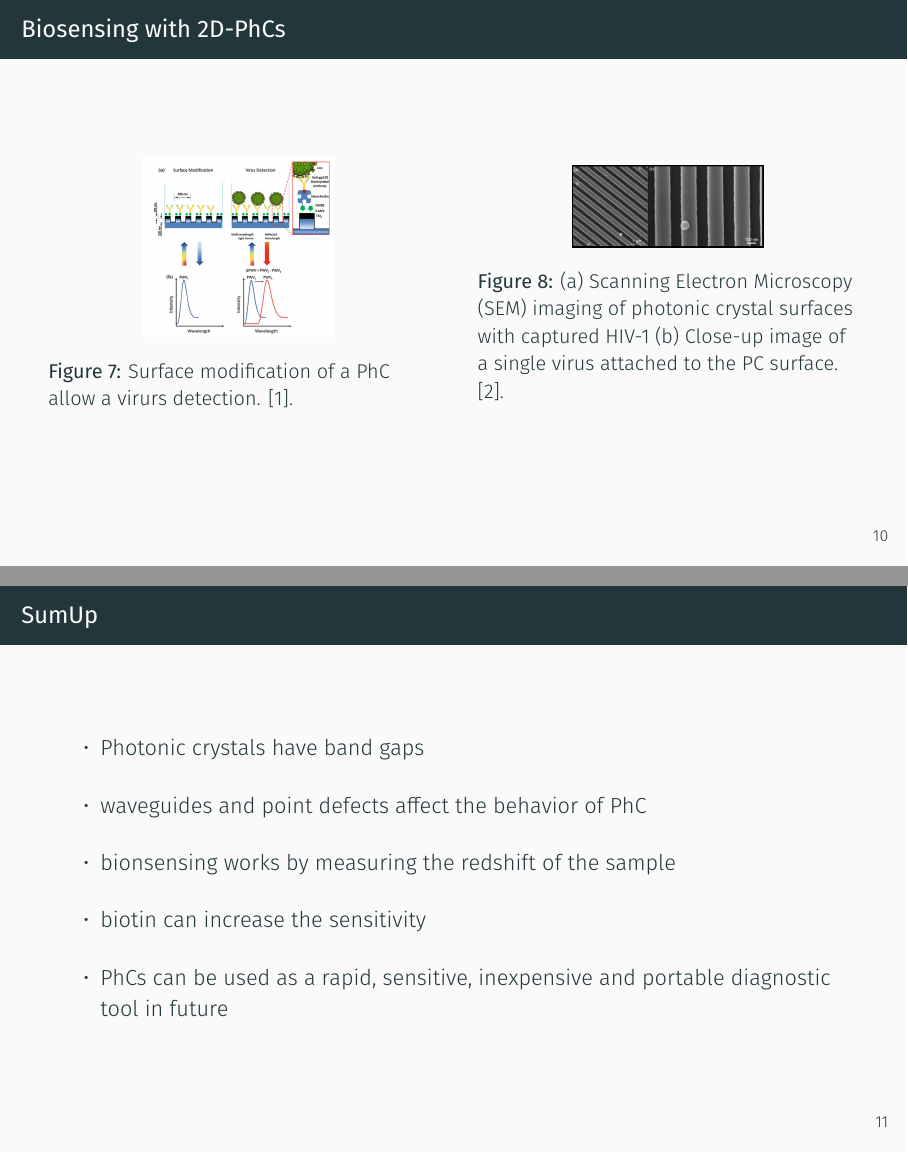
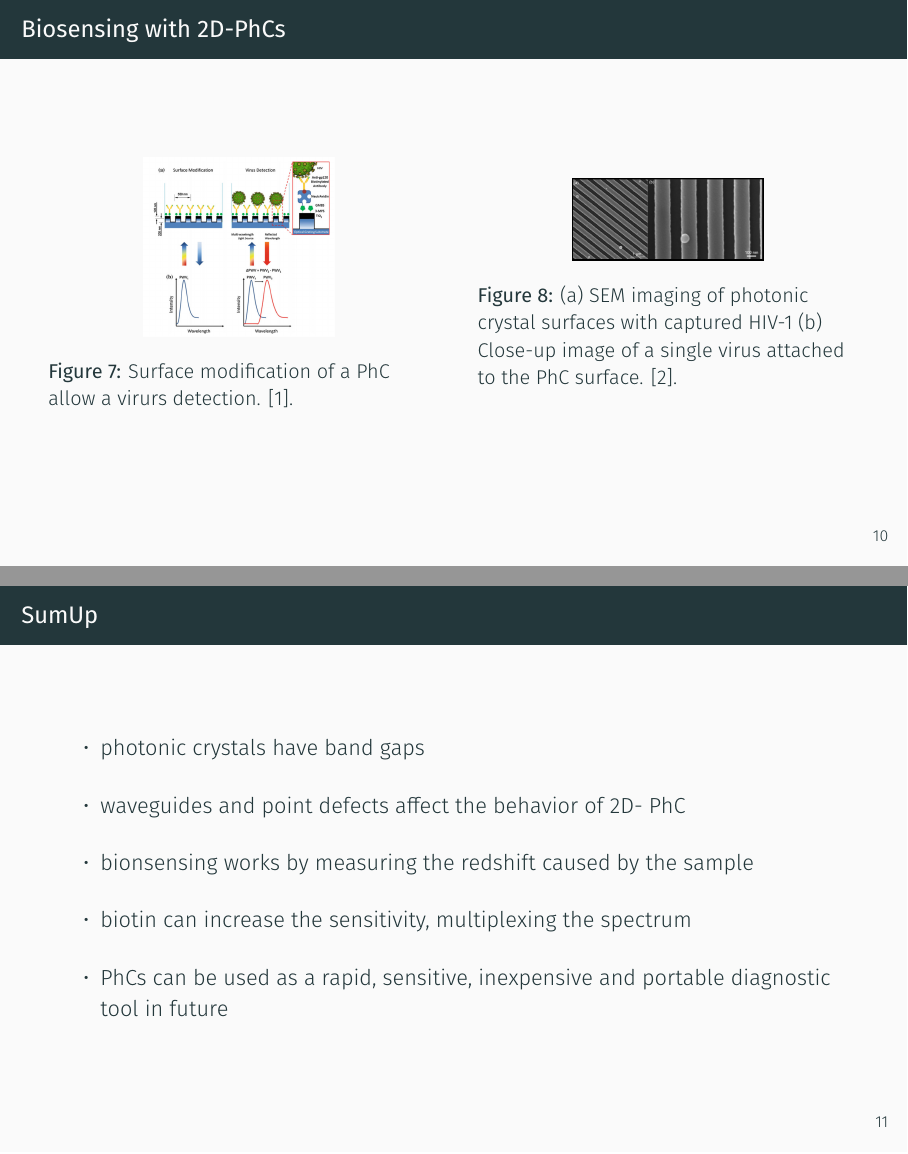
Before and after one commit to beckstev/presentations, LaTeX slides (nano/presentation_long.tex): pages 10 and 11 of 13, joined at a grey line. Compiled offline with XeLaTeX.

Commit message:
corrections

```diff
--- a/nano/presentation_long.tex
+++ b/nano/presentation_long.tex
@@ -193,7 +193,7 @@
     \begin{figure}
       \centering
       \includegraphics[width=0.5\textwidth]{./bilder/virus_surface.png}
-      \caption{(a) Scanning Electron Microscopy (SEM) imaging of photonic crystal surfaces with captured HIV-1 (b) Close-up image of a single virus attached to the PC surface. \cite{virus_surface}.}
+      \caption{(a) SEM imaging of photonic crystal surfaces with captured HIV-1 (b) Close-up image of a single virus attached to the PhC surface. \cite{virus_surface}.}
       \label{fig: virus_on_surface}
     \end{figure}
   \end{column}
@@ -204,10 +204,10 @@
 \begin{frame}{SumUp}
   \begin{itemize}
     \setlength\itemsep{1.2em}
-    \item{Photonic crystals have band gaps}
-    \item{waveguides and point defects affect the behavior of PhC}
-    \item{bionsensing works by measuring the redshift of the sample }
-    \item{biotin can increase the sensitivity}
+    \item{photonic crystals have band gaps}
+    \item{waveguides and point defects affect the behavior of 2D- PhC}
+    \item{bionsensing works by measuring the redshift caused by the sample}
+    \item{biotin can increase the sensitivity, multiplexing the spectrum}
     \item{PhCs can be used as a rapid, sensitive, inexpensive and portable diagnostic tool in future}
   \end{itemize}
 \end{frame}
```
